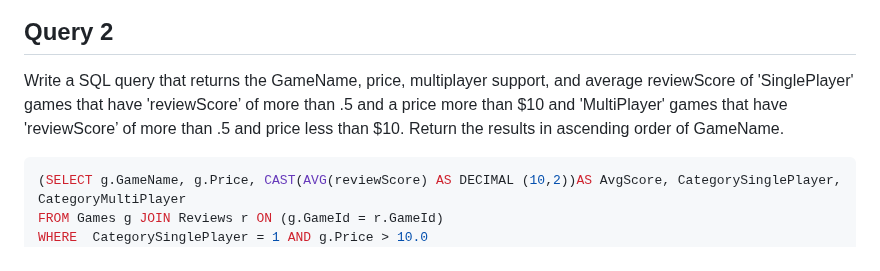
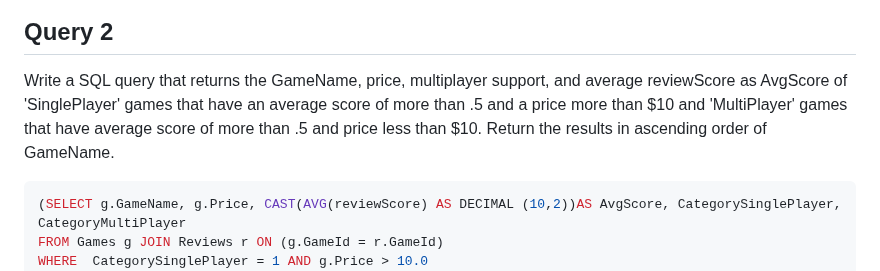
Before and after one commit to cs411-alawini/su23-cs411-team002-juicyfruit, a Markdown page: doc/Database_Design.md, the part around the change. Rendered like a GitHub page.

````diff
--- a/doc/Database_Design.md
+++ b/doc/Database_Design.md
@@ -119,7 +119,7 @@ LIMIT 15;
 <img src="./images/Query1.png">
 
 ## Query 2
-Write a SQL query that returns the GameName, price, multiplayer support, and average reviewScore of 'SinglePlayer' games that have 'reviewScore’ of more than .5 and a price more than $10 and 'MultiPlayer' games that have 'reviewScore’ of more than .5 and price less than $10. Return the results in ascending order of GameName.
+Write a SQL query that returns the GameName, price, multiplayer support, and average reviewScore as AvgScore of 'SinglePlayer' games that have an average score of more than .5 and a price more than $10 and 'MultiPlayer' games that have average score of more than .5 and price less than $10. Return the results in ascending order of GameName.
 
 
 ```sql
````
